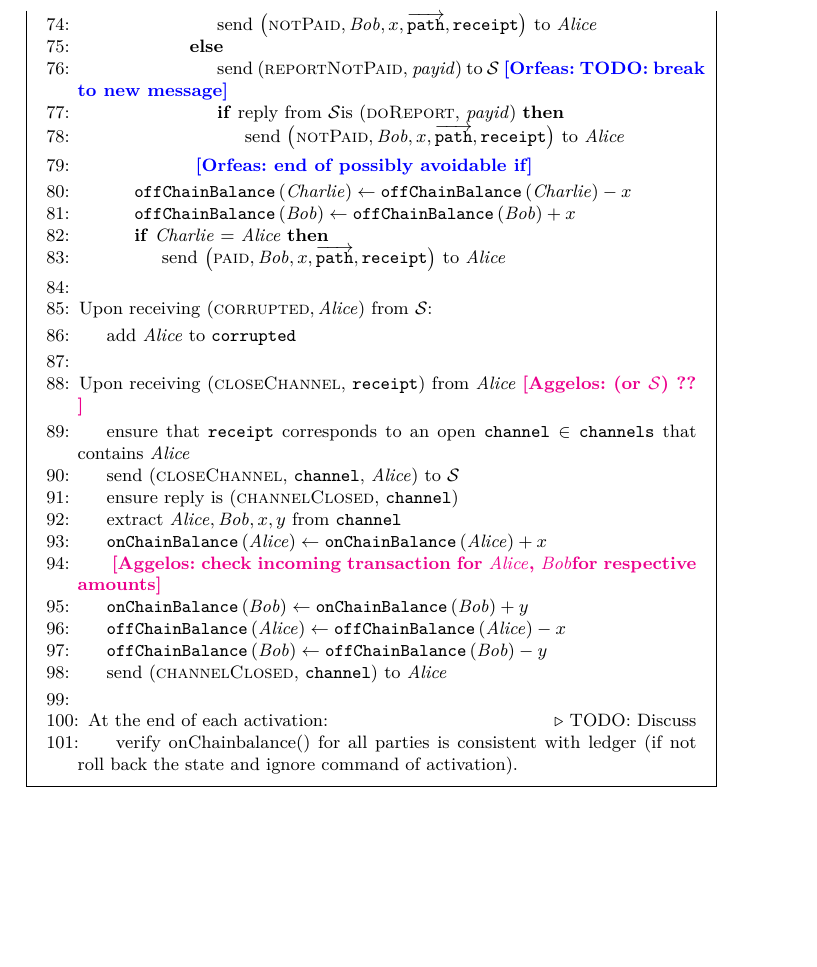
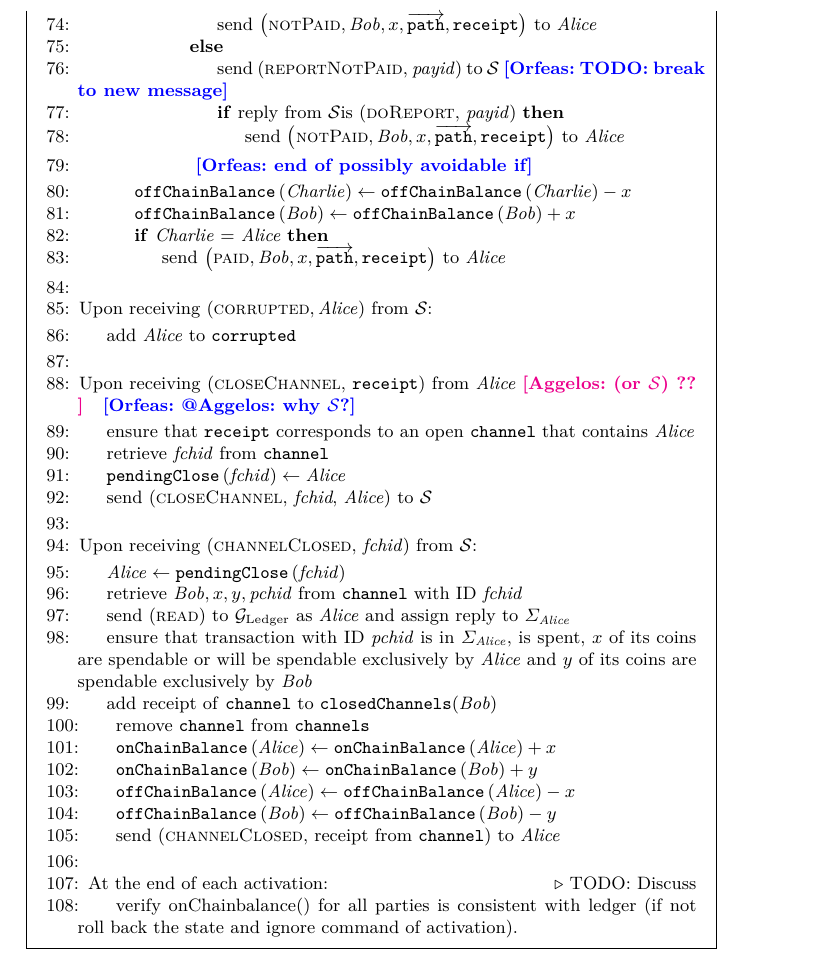
Before and after one commit to OrfeasLitos/PaymentChannels, a LaTeX paper (src/paymentChannels.tex, which reads src/payfunc.tex): part of page 26 of 27, cut so that both start at the same text, the shorter picture padded with empty space. Compiled offline with pdfLaTeX.

Commit message:
Write action upon receiving closeChannel

```diff
--- a/src/payfunc.tex
+++ b/src/payfunc.tex
@@ -221,24 +221,40 @@
     \State
 
     \State Upon receiving (\textsc{closeChannel}, \texttt{receipt}) from \alice
-    \aggelos{(or \simulator) ?? }
+    \aggelos{(or \simulator) ?? } \orfeas{@Aggelos: why \simulator?}
     \Indent
       \State ensure that \texttt{receipt} corresponds to an open
-      $\mathtt{channel} \in \mathtt{channels}$ that contains \alice
-      \State send (\textsc{closeChannel}, \texttt{channel}, \alice) to
-      \simulator
-      \State ensure reply is (\textsc{channelClosed}, \texttt{channel})
-      \State extract $\alice, \bob, x, y$ from \texttt{channel}
+      \texttt{channel} that contains \alice
+      \State retrieve \textit{fchid} from \texttt{channel}
+      \State $\mathtt{pendingClose}\left(\mathit{fchid}\right) \gets \alice$
+      \State send (\textsc{closeChannel}, \textit{fchid}, \alice) to \simulator
+    \EndIndent
+    \State
+
+    \State Upon receiving (\textsc{channelClosed}, \textit{fchid}) from
+    \simulator:
+    \Indent
+      \State $\alice \gets \mathtt{pendingClose}\left(\mathit{fchid}\right)$
+      \State retrieve $\bob, x, y, \mathit{pchid}$ from \texttt{channel}
+      with ID \textit{fchid}
+      \State send (\textsc{read}) to \ledger{} as \alice{} and assign reply to
+      $\Sigma_{\alice}$
+      \State ensure that transaction with ID \textit{pchid} is in
+      $\Sigma_{\alice}$, is spent, $x$ of its coins are spendable or
+      will be spendable exclusively by \alice{} and $y$ of its coins are
+      spendable exclusively by \bob
+      \State add receipt of \texttt{channel} to \texttt{closedChannels}(\bob)
+      \State remove \texttt{channel} from \texttt{channels}
       \State $\mathtt{onChainBalance}\left(\alice\right) \gets
       \mathtt{onChainBalance}\left(\alice\right) + x$
-      \State \aggelos{check incoming transaction for \alice, \bob for respective amounts}
       \State $\mathtt{onChainBalance}\left(\bob\right) \gets
       \mathtt{onChainBalance}\left(\bob\right) + y$
       \State $\mathtt{offChainBalance}\left(\alice\right) \gets
       \mathtt{offChainBalance}\left(\alice\right) - x$
       \State $\mathtt{offChainBalance}\left(\bob\right) \gets
       \mathtt{offChainBalance}\left(\bob\right) - y$
-      \State send (\textsc{channelClosed}, \texttt{channel}) to \alice
+      \State send (\textsc{channelClosed}, receipt from \texttt{channel}) to
+      \alice
     \EndIndent
     \State
 
```
